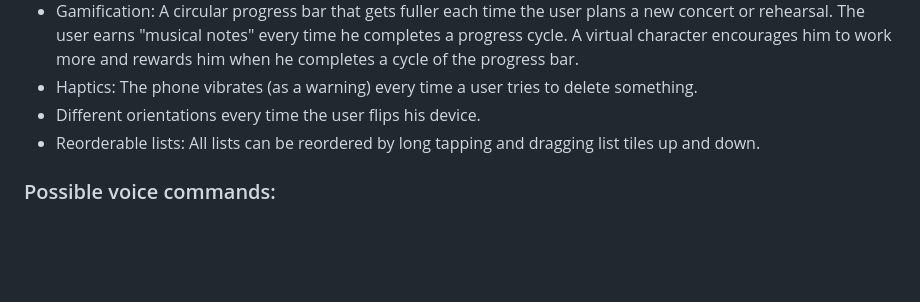
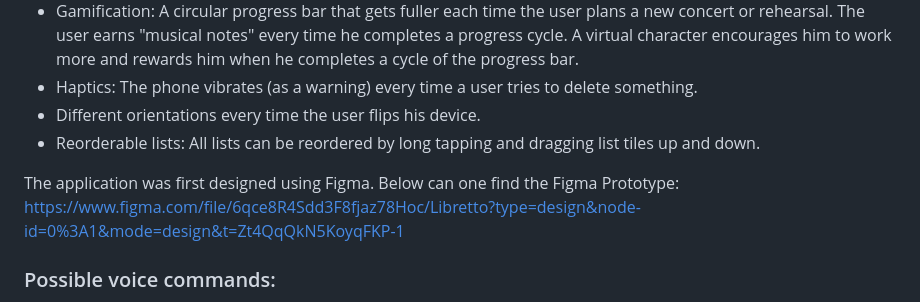
Before and after one commit to ThanosTsoukleidis-Karydakis/Libretto, a Markdown page: README.md, the part around the change. GitHub-like rendering; blank space fills up the shorter version.

```diff
--- a/README.md
+++ b/README.md
@@ -7,6 +7,9 @@ Libretto is a Flutter Mobile Application that helps musicians plan their concert
 - Haptics: The phone vibrates (as a warning) every time a user tries to delete something.
 - Different orientations every time the user flips his device.
 - Reorderable lists: All lists can be reordered by long tapping and dragging list tiles up and down.
+
+The application was first designed using Figma. Below can one find the Figma Prototype:
+https://www.figma.com/file/6qce8R4Sdd3F8fjaz78Hoc/Libretto?type=design&node-id=0%3A1&mode=design&t=Zt4QqQkN5KoyqFKP-1
 
 ### Possible voice commands:
 
```
